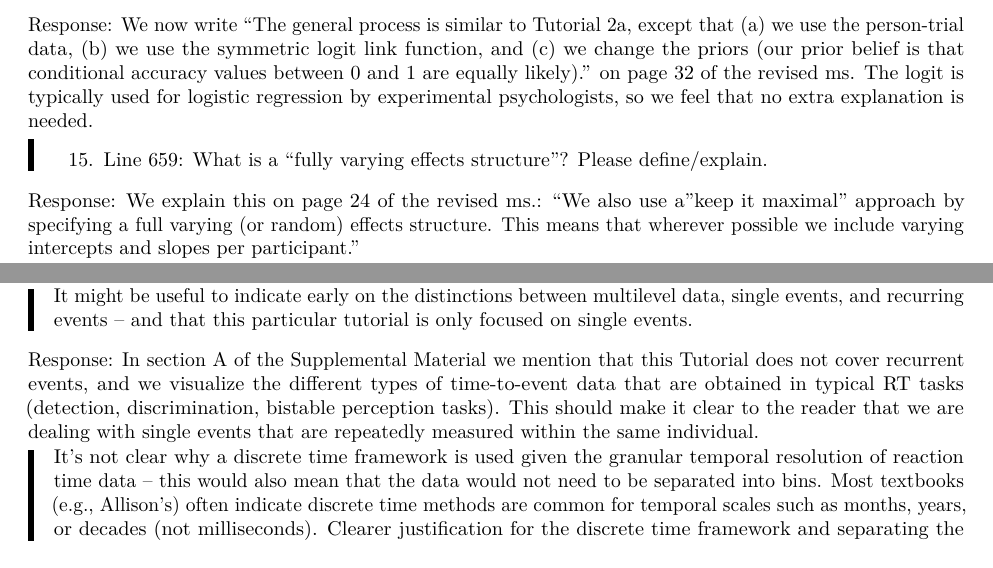
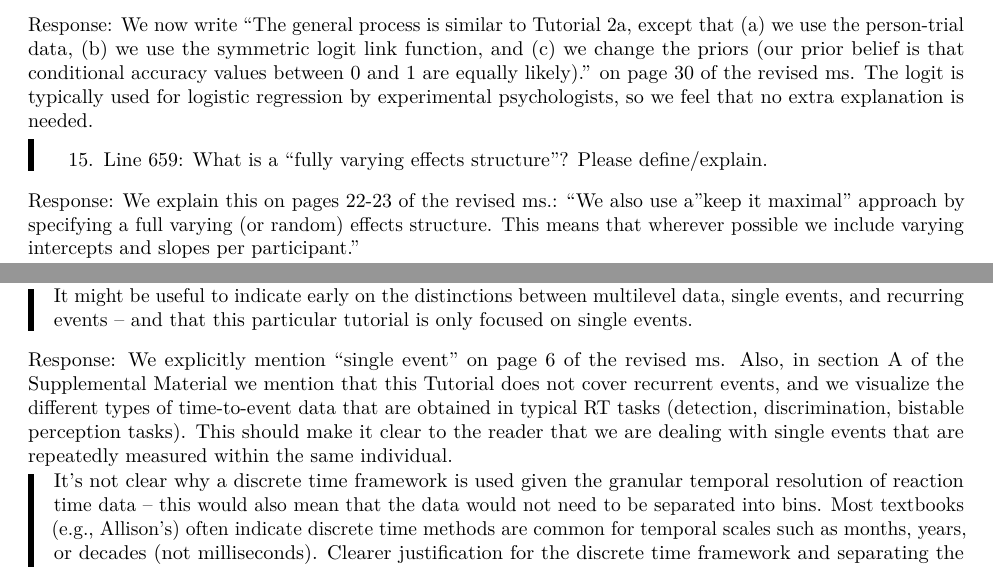
Before and after one commit to sven-panis/Tutorial_Event_History_Analysis, a LaTeX document (manuscript/reviews/ResponseReview1.tex): two parts of pages 7 and 10 of 14, joined at a grey line, cut so that both start at the same text. Compiled offline with pdfLaTeX.

Commit message:
update ms, notes, and suppl. material

```diff
--- a/manuscript/reviews/ResponseReview1.tex
+++ b/manuscript/reviews/ResponseReview1.tex
@@ -72,7 +72,7 @@
 
 \title{Review 1: Author responses}
 \author{Panis \& Ramsey}
-\date{2025-07-10}
+\date{2025-07-11}
 
 \begin{document}
 \maketitle
@@ -756,7 +756,7 @@ Response: We now write ``The general process is similar to Tutorial 2a,
 except that (a) we use the person-trial data, (b) we use the symmetric
 logit link function, and (c) we change the priors (our prior belief is
 that conditional accuracy values between 0 and 1 are equally likely).''
-on page 32 of the revised ms. The logit is typically used for logistic
+on page 30 of the revised ms. The logit is typically used for logistic
 regression by experimental psychologists, so we feel that no extra
 explanation is needed.
 
@@ -771,10 +771,10 @@ explanation is needed.
 \end{enumerate}
 \end{quote}
 
-Response: We explain this on page 24 of the revised ms.: ``We also use
-a''keep it maximal'' approach by specifying a full varying (or random)
-effects structure. This means that wherever possible we include varying
-intercepts and slopes per participant.''
+Response: We explain this on pages 22-23 of the revised ms.: ``We also
+use a''keep it maximal'' approach by specifying a full varying (or
+random) effects structure. This means that wherever possible we include
+varying intercepts and slopes per participant.''
 
 \begin{quote}
 \begin{enumerate}
@@ -1118,12 +1118,13 @@ multilevel data, single events, and recurring events -- and that this
 particular tutorial is only focused on single events.
 \end{quote}
 
-Response: In section A of the Supplemental Material we mention that this
-Tutorial does not cover recurrent events, and we visualize the different
-types of time-to-event data that are obtained in typical RT tasks
-(detection, discrimination, bistable perception tasks). This should make
-it clear to the reader that we are dealing with single events that are
-repeatedly measured within the same individual.
+Response: We explicitly mention ``single event'' on page 6 of the
+revised ms. Also, in section A of the Supplemental Material we mention
+that this Tutorial does not cover recurrent events, and we visualize the
+different types of time-to-event data that are obtained in typical RT
+tasks (detection, discrimination, bistable perception tasks). This
+should make it clear to the reader that we are dealing with single
+events that are repeatedly measured within the same individual.
 
 \begin{quote}
 It's not clear why a discrete time framework is used given the granular
```
Also changed, not shown: manuscript/Suppl_material/supplementary.tex (+2 -0 lines), manuscript/Suppl_material/supplementary.pdf, manuscript/reviews/ResponseReview1.pdf, manuscript/reviews/ResponseReview1.tex (26 more changed lines), 3 other files.
